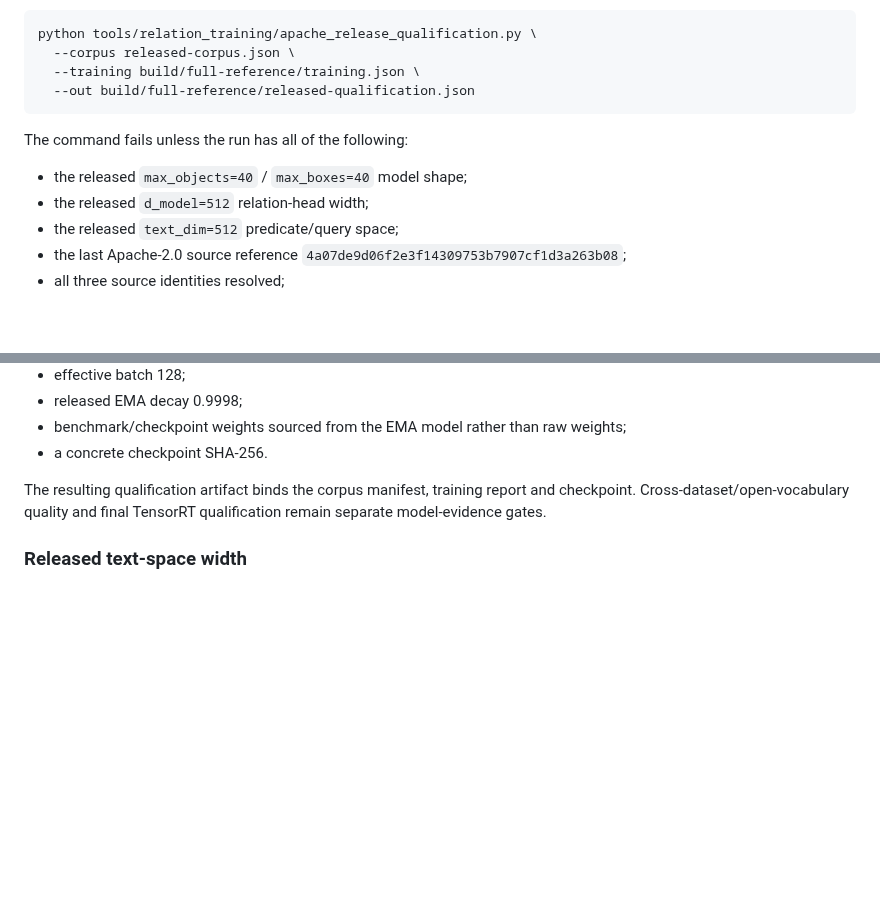
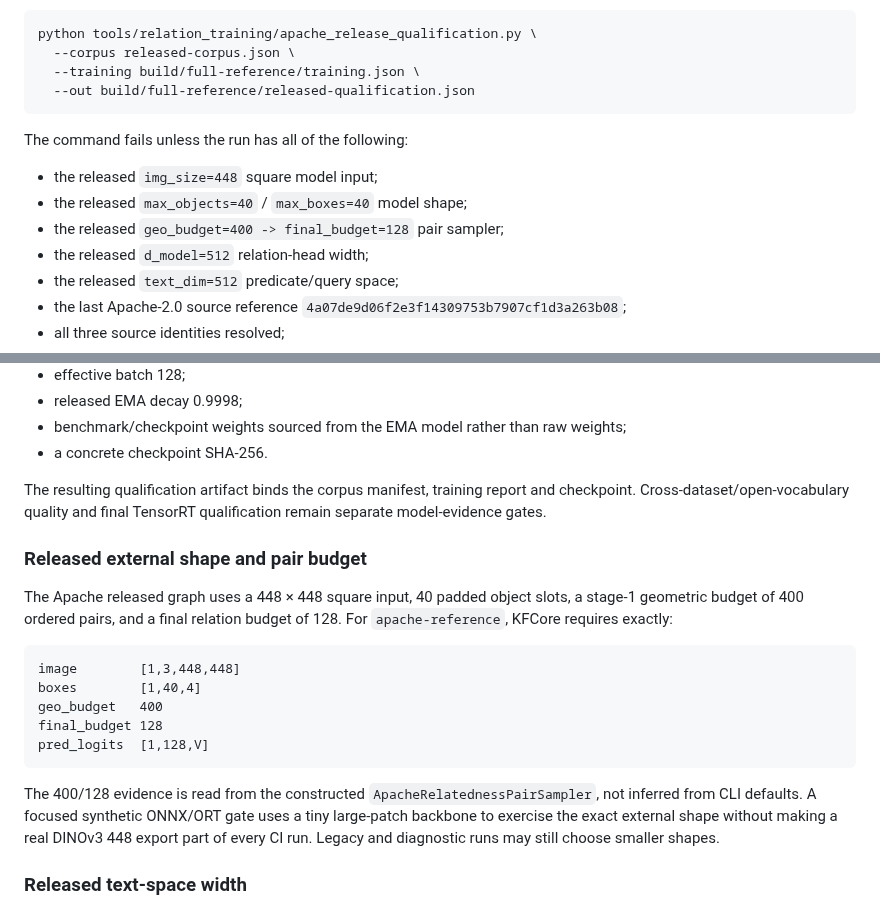
Before and after one commit to qigao/KFCore, a Markdown page: tools/relation_training/README.md, 2 parts joined by grey strips. GitHub-like rendering; blank space fills up the shorter version.

Commit message:
docs(relation-training): record released 448/400/128 shape

````diff
--- a/tools/relation_training/README.md
+++ b/tools/relation_training/README.md
@@ -1594,7 +1594,9 @@ python tools/relation_training/apache_release_qualification.py \
 
 The command fails unless the run has all of the following:
 
+- the released `img_size=448` square model input;
 - the released `max_objects=40` / `max_boxes=40` model shape;
+- the released `geo_budget=400 -> final_budget=128` pair sampler;
 - the released `d_model=512` relation-head width;
 - the released `text_dim=512` predicate/query space;
 - the last Apache-2.0 source reference
@@ -1615,6 +1617,26 @@ The resulting qualification artifact binds the corpus manifest, training report
 and checkpoint. Cross-dataset/open-vocabulary quality and final TensorRT
 qualification remain separate model-evidence gates.
 
+### Released external shape and pair budget
+
+The Apache released graph uses a 448 × 448 square input, 40 padded object slots,
+a stage-1 geometric budget of 400 ordered pairs, and a final relation budget of
+128. For `apache-reference`, KFCore requires exactly:
+
+```text
+image        [1,3,448,448]
+boxes        [1,40,4]
+geo_budget   400
+final_budget 128
+pred_logits  [1,128,V]
+```
+
+The 400/128 evidence is read from the constructed
+`ApacheRelatednessPairSampler`, not inferred from CLI defaults. A focused
+synthetic ONNX/ORT gate uses a tiny large-patch backbone to exercise the exact
+external shape without making a real DINOv3 448 export part of every CI run.
+Legacy and diagnostic runs may still choose smaller shapes.
+
 ### Released text-space width
 
 The Apache released recipe pins `text_dim=512`. For `apache-reference`,
````
